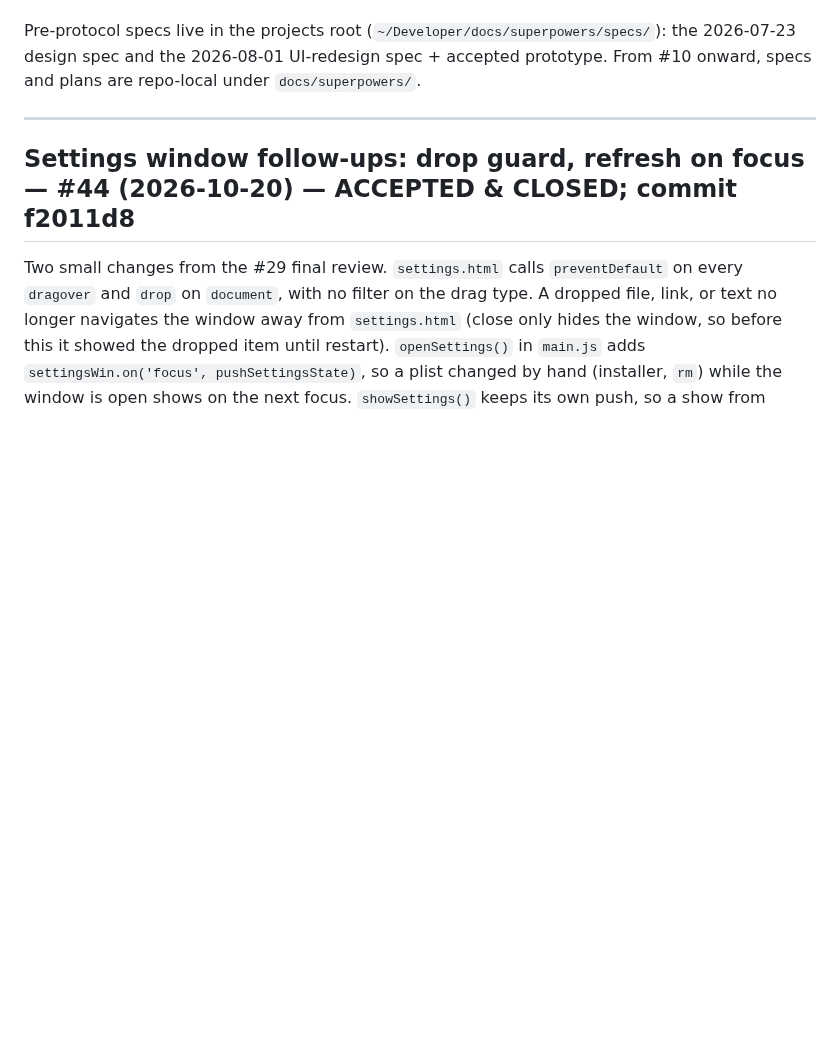
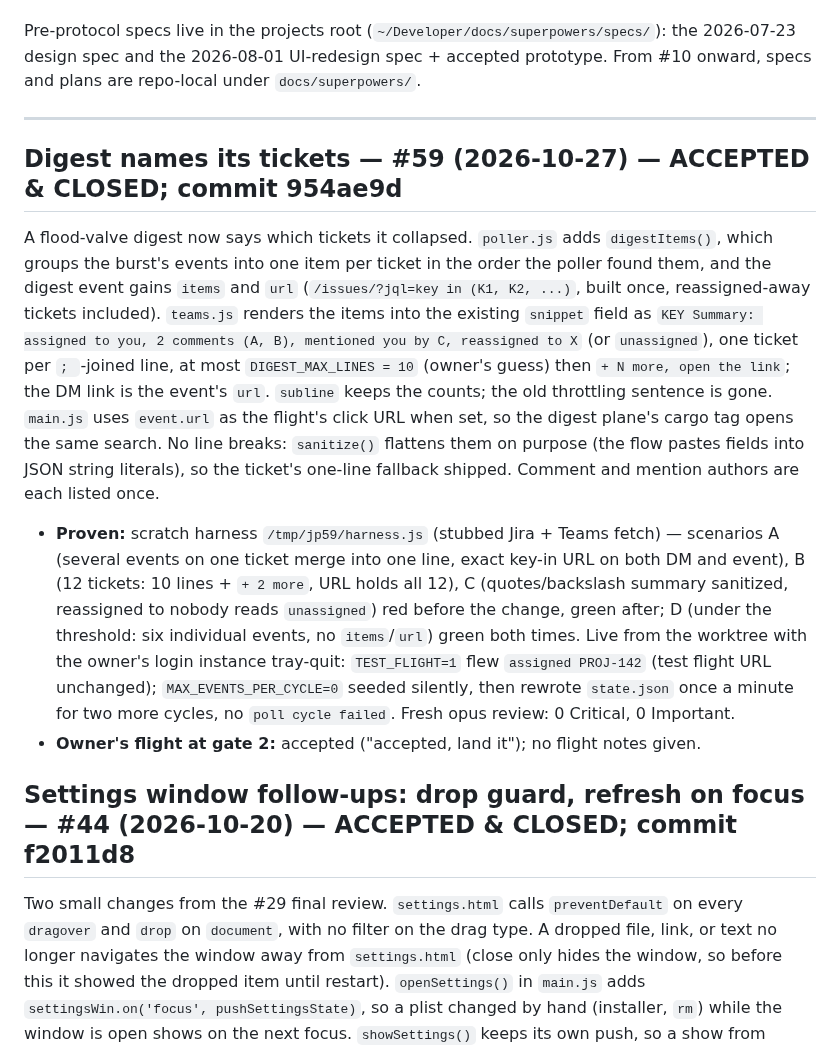
Before and after one commit to godfreyponce/jiraPlane, a Markdown page: docs/HISTORY.md, the part around the change. Drawn GitHub-style; blank space fills up the shorter version.

Commit message:
docs: #59 accepted — HISTORY entry, plan file, STATE bumped (next_action blank, no ticket named)
Co-Authored-By: Claude Opus 5.5 <noreply@anthropic.com>

```diff
--- a/docs/HISTORY.md
+++ b/docs/HISTORY.md
@@ -10,6 +10,31 @@ the 2026-07-23 design spec and the 2026-08-01 UI-redesign spec + accepted protot
 From #10 onward, specs and plans are repo-local under `docs/superpowers/`.
 
 ---
+
+## Digest names its tickets — #59 (2026-10-27) — ACCEPTED & CLOSED; commit 954ae9d
+
+A flood-valve digest now says which tickets it collapsed. `poller.js` adds `digestItems()`,
+which groups the burst's events into one item per ticket in the order the poller found them,
+and the digest event gains `items` and `url` (`/issues/?jql=key in (K1, K2, ...)`, built once,
+reassigned-away tickets included). `teams.js` renders the items into the existing `snippet`
+field as `KEY Summary: assigned to you, 2 comments (A, B), mentioned you by C, reassigned to X`
+(or `unassigned`), one ticket per `; `-joined line, at most `DIGEST_MAX_LINES = 10` (owner's
+guess) then `+ N more, open the link`; the DM link is the event's `url`. `subline` keeps the
+counts; the old throttling sentence is gone. `main.js` uses `event.url` as the flight's click
+URL when set, so the digest plane's cargo tag opens the same search. No line breaks:
+`sanitize()` flattens them on purpose (the flow pastes fields into JSON string literals), so
+the ticket's one-line fallback shipped. Comment and mention authors are each listed once.
+
+- **Proven:** scratch harness `/tmp/jp59/harness.js` (stubbed Jira + Teams fetch) — scenarios
+  A (several events on one ticket merge into one line, exact key-in URL on both DM and event),
+  B (12 tickets: 10 lines + `+ 2 more`, URL holds all 12), C (quotes/backslash summary
+  sanitized, reassigned to nobody reads `unassigned`) red before the change, green after; D
+  (under the threshold: six individual events, no `items`/`url`) green both times. Live from
+  the worktree with the owner's login instance tray-quit: `TEST_FLIGHT=1` flew
+  `assigned PROJ-142` (test flight URL unchanged); `MAX_EVENTS_PER_CYCLE=0` seeded silently,
+  then rewrote `state.json` once a minute for two more cycles, no `poll cycle failed`. Fresh
+  opus review: 0 Critical, 0 Important.
+- **Owner's flight at gate 2:** accepted ("accepted, land it"); no flight notes given.
 
 ## Settings window follow-ups: drop guard, refresh on focus — #44 (2026-10-20) — ACCEPTED & CLOSED; commit f2011d8
 
```
Also changed, not shown: STATE.md (+2 -2 lines), 1 other file.
